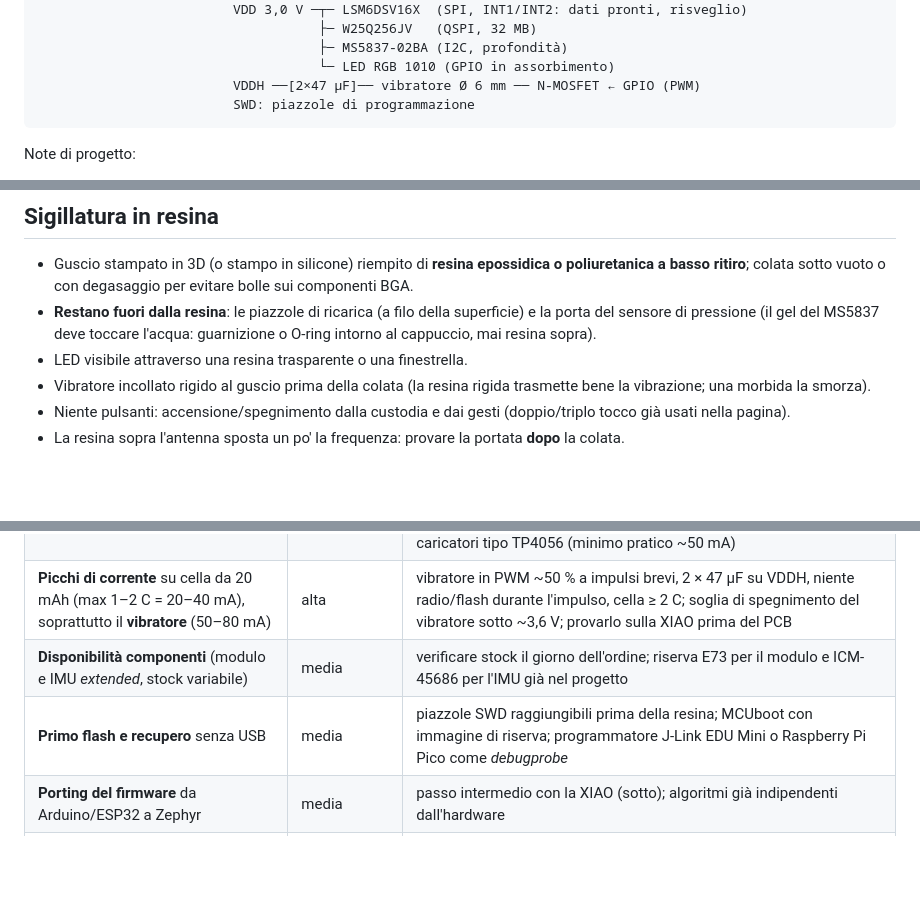
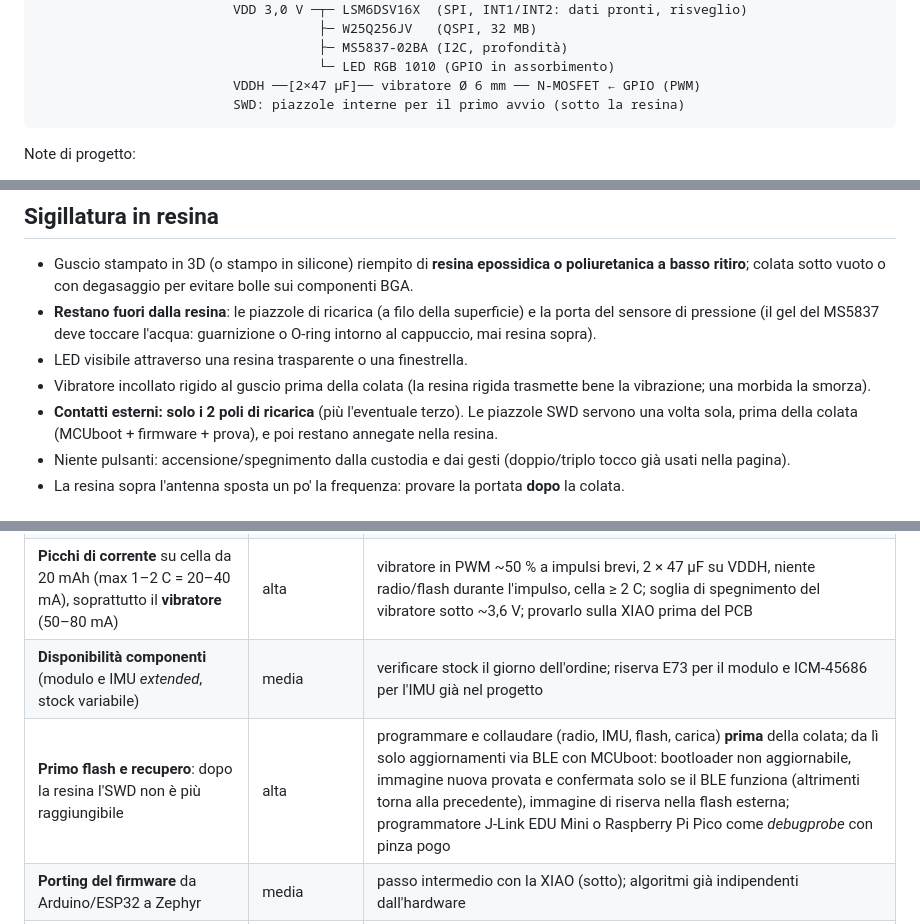
Before and after one commit to PZero/SwimTimer, a Markdown page: hardware/nrf52840/progetto.md, 3 parts joined by grey strips. Rendered like a GitHub page; blank space fills up the shorter version.

Commit message:
hardware: nRF52840, piazzole SWD interne per il primo avvio (sotto la resina), MCUboot a prova di errore
Co-Authored-By: Claude Opus 5.5 <noreply@anthropic.com>

````diff
--- a/hardware/nrf52840/progetto.md
+++ b/hardware/nrf52840/progetto.md
@@ -22,7 +22,7 @@
                                     ├─ MS5837-02BA (I2C, profondità)
                                     └─ LED RGB 1010 (GPIO in assorbimento)
                          VDDH ──[2×47 µF]── vibratore Ø 6 mm ── N-MOSFET ← GPIO (PWM)
-                         SWD: piazzole di programmazione
+                         SWD: piazzole interne per il primo avvio (sotto la resina)
 ```
 
 Note di progetto:
@@ -95,6 +95,7 @@ Confronto: il prototipo attuale (SuperMini 18 × 22 mm + modulo BMI160 + LiPo da
 - **Restano fuori dalla resina**: le piazzole di ricarica (a filo della superficie) e la porta del sensore di pressione (il gel del MS5837 deve toccare l'acqua: guarnizione o O-ring intorno al cappuccio, mai resina sopra).
 - LED visibile attraverso una resina trasparente o una finestrella.
 - Vibratore incollato rigido al guscio prima della colata (la resina rigida trasmette bene la vibrazione; una morbida la smorza).
+- **Contatti esterni: solo i 2 poli di ricarica** (più l'eventuale terzo). Le piazzole SWD servono una volta sola, prima della colata (MCUboot + firmware + prova), e poi restano annegate nella resina.
 - Niente pulsanti: accensione/spegnimento dalla custodia e dai gesti (doppio/triplo tocco già usati nella pagina).
 - La resina sopra l'antenna sposta un po' la frequenza: provare la portata **dopo** la colata.
 
@@ -108,7 +109,7 @@ Confronto: il prototipo attuale (SuperMini 18 × 22 mm + modulo BMI160 + LiPo da
 | **Carica a corrente bassa** (15 mA) | bassa/media | BQ25100 è fatto apposta (da 10 mA); attenzione al **timer di sicurezza fisso di 10 h** e alla soglia di terminazione (PRETERM); niente caricatori tipo TP4056 (minimo pratico ~50 mA) |
 | **Picchi di corrente** su cella da 20 mAh (max 1–2 C = 20–40 mA), soprattutto il **vibratore** (50–80 mA) | alta | vibratore in PWM ~50 % a impulsi brevi, 2 × 47 µF su VDDH, niente radio/flash durante l'impulso, cella ≥ 2 C; soglia di spegnimento del vibratore sotto ~3,6 V; provarlo sulla XIAO prima del PCB |
 | **Disponibilità componenti** (modulo e IMU *extended*, stock variabile) | media | verificare stock il giorno dell'ordine; riserva E73 per il modulo e ICM-45686 per l'IMU già nel progetto |
-| **Primo flash e recupero** senza USB | media | piazzole SWD raggiungibili prima della resina; MCUboot con immagine di riserva; programmatore J-Link EDU Mini o Raspberry Pi Pico come *debugprobe* |
+| **Primo flash e recupero**: dopo la resina l'SWD non è più raggiungibile | alta | programmare e collaudare (radio, IMU, flash, carica) **prima** della colata; da lì solo aggiornamenti via BLE con MCUboot: bootloader non aggiornabile, immagine nuova provata e confermata solo se il BLE funziona (altrimenti torna alla precedente), immagine di riserva nella flash esterna; programmatore J-Link EDU Mini o Raspberry Pi Pico come *debugprobe* con pinza pogo |
 | **Porting del firmware** da Arduino/ESP32 a Zephyr | media | passo intermedio con la XIAO (sotto); algoritmi già indipendenti dall'hardware |
 | **Sensore di pressione** con porta esposta | media | O-ring, prova di tenuta in vasca prima di resinare le altre schede |
 
````
Also changed, not shown: other parts of hardware/nrf52840/progetto.md (+1 -0 lines), hardware/nrf52840/bom.md (+1 -1 lines).
